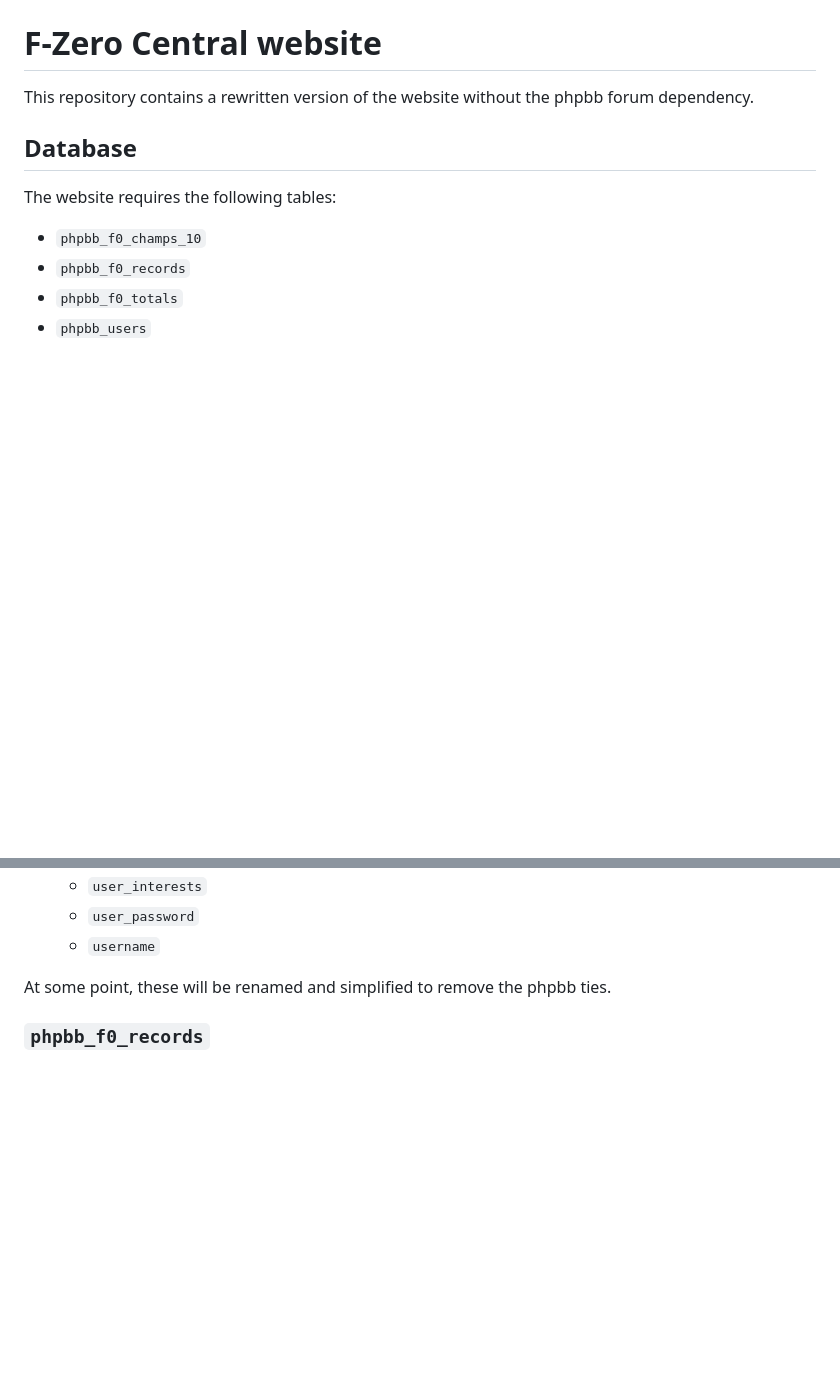
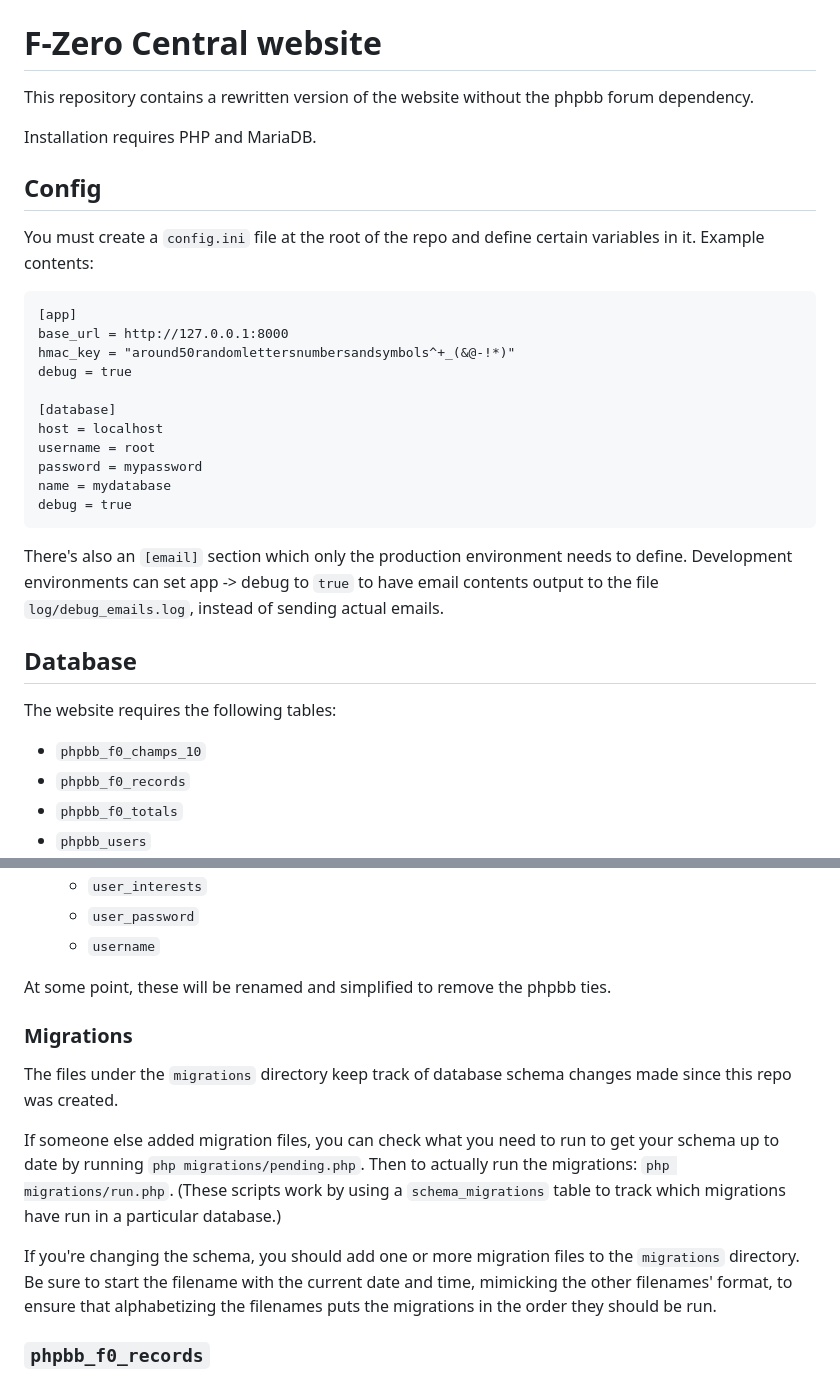
Before and after one commit to fzerocentral/fzerocentral, a Markdown page: README.md, 2 parts joined by grey strips. GitHub-like rendering; blank space fills up the shorter version.

Commit message:
README: Add details about config.ini and migrations files.

````diff
--- a/README.md
+++ b/README.md
@@ -2,6 +2,29 @@
 
 This repository contains a rewritten version of the website without the phpbb
 forum dependency.
+
+Installation requires PHP and MariaDB.
+
+
+## Config
+
+You must create a `config.ini` file at the root of the repo and define certain variables in it. Example contents:
+
+```
+[app]
+base_url = http://127.0.0.1:8000
+hmac_key = "around50randomlettersnumbersandsymbols^+_(&@-!*)"
+debug = true
+
+[database]
+host = localhost
+username = root
+password = mypassword
+name = mydatabase
+debug = true
+```
+
+There's also an `[email]` section which only the production environment needs to define. Development environments can set app -> debug to `true` to have email contents output to the file `log/debug_emails.log`, instead of sending actual emails.
 
 
 ## Database
@@ -21,6 +44,14 @@ The website requires the following tables:
   - `username`
 
 At some point, these will be renamed and simplified to remove the phpbb ties.
+
+### Migrations
+
+The files under the `migrations` directory keep track of database schema changes made since this repo was created.
+
+If someone else added migration files, you can check what you need to run to get your schema up to date by running `php migrations/pending.php`. Then to actually run the migrations: `php migrations/run.php`. (These scripts work by using a `schema_migrations` table to track which migrations have run in a particular database.)
+
+If you're changing the schema, you should add one or more migration files to the `migrations` directory. Be sure to start the filename with the current date and time, mimicking the other filenames' format, to ensure that alphabetizing the filenames puts the migrations in the order they should be run.
 
 ### `phpbb_f0_records`
 
````
